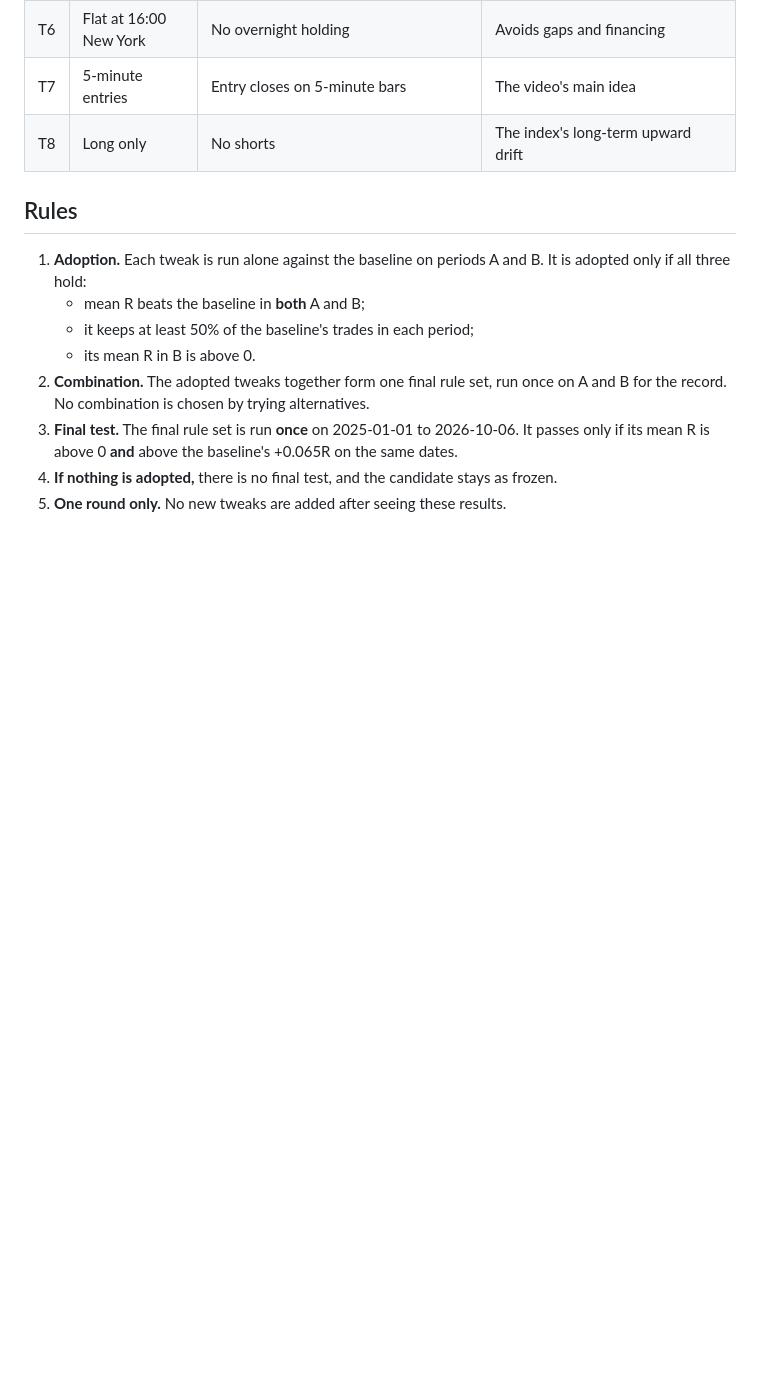
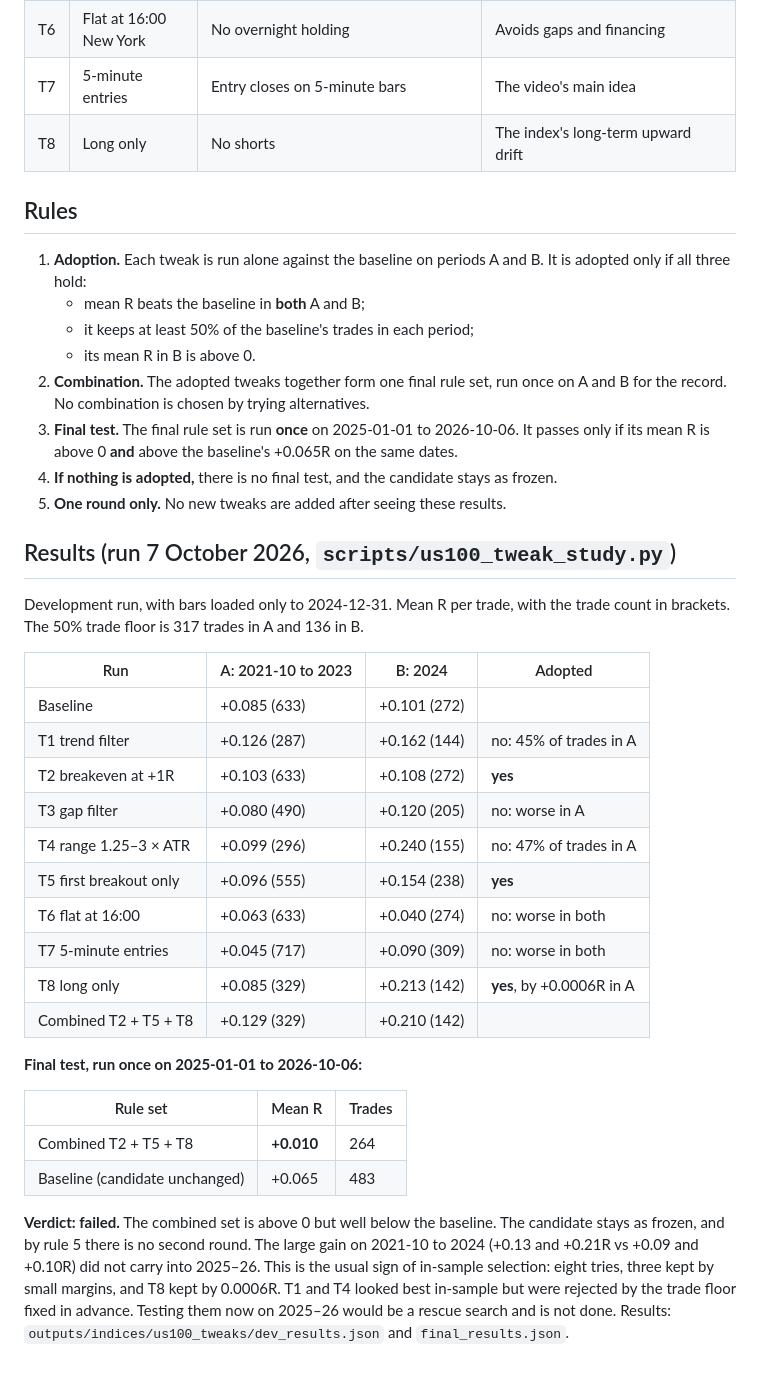
Before and after one commit to xantugs/trading-research, a Markdown page: docs/US100_TWEAK_STUDY.md, the part around the change. Drawn GitHub-style; blank space fills up the shorter version.

Commit message:
Record the tweak study: three tweaks adopted, final 2025-26 test failed

```diff
--- a/docs/US100_TWEAK_STUDY.md
+++ b/docs/US100_TWEAK_STUDY.md
@@ -55,3 +55,36 @@ excluded.
    same dates.
 4. **If nothing is adopted,** there is no final test, and the candidate stays as frozen.
 5. **One round only.** No new tweaks are added after seeing these results.
+
+## Results (run 7 October 2026, `scripts/us100_tweak_study.py`)
+
+Development run, with bars loaded only to 2024-12-31. Mean R per trade, with the trade count in brackets.
+The 50% trade floor is 317 trades in A and 136 in B.
+
+| Run | A: 2021-10 to 2023 | B: 2024 | Adopted |
+|---|---|---|---|
+| Baseline | +0.085 (633) | +0.101 (272) | |
+| T1 trend filter | +0.126 (287) | +0.162 (144) | no: 45% of trades in A |
+| T2 breakeven at +1R | +0.103 (633) | +0.108 (272) | **yes** |
+| T3 gap filter | +0.080 (490) | +0.120 (205) | no: worse in A |
+| T4 range 1.25–3 × ATR | +0.099 (296) | +0.240 (155) | no: 47% of trades in A |
+| T5 first breakout only | +0.096 (555) | +0.154 (238) | **yes** |
+| T6 flat at 16:00 | +0.063 (633) | +0.040 (274) | no: worse in both |
+| T7 5-minute entries | +0.045 (717) | +0.090 (309) | no: worse in both |
+| T8 long only | +0.085 (329) | +0.213 (142) | **yes**, by +0.0006R in A |
+| Combined T2 + T5 + T8 | +0.129 (329) | +0.210 (142) | |
+
+**Final test, run once on 2025-01-01 to 2026-10-06:**
+
+| Rule set | Mean R | Trades |
+|---|---|---|
+| Combined T2 + T5 + T8 | **+0.010** | 264 |
+| Baseline (candidate unchanged) | +0.065 | 483 |
+
+**Verdict: failed.** The combined set is above 0 but well below the baseline. The candidate
+stays as frozen, and by rule 5 there is no second round. The large gain on 2021-10 to
+2024 (+0.13 and +0.21R vs +0.09 and +0.10R) did not carry into 2025–26. This is the
+usual sign of in-sample selection: eight tries, three kept by small margins, and T8 kept
+by 0.0006R. T1 and T4 looked best in-sample but were rejected by the trade floor fixed in
+advance. Testing them now on 2025–26 would be a rescue search and is not done.
+Results: `outputs/indices/us100_tweaks/dev_results.json` and `final_results.json`.
```
